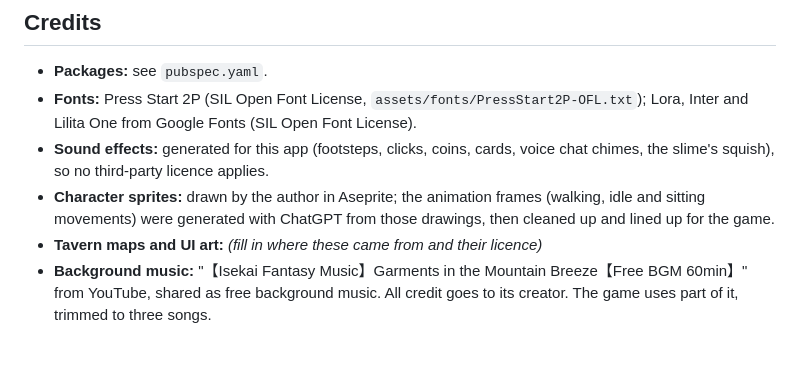
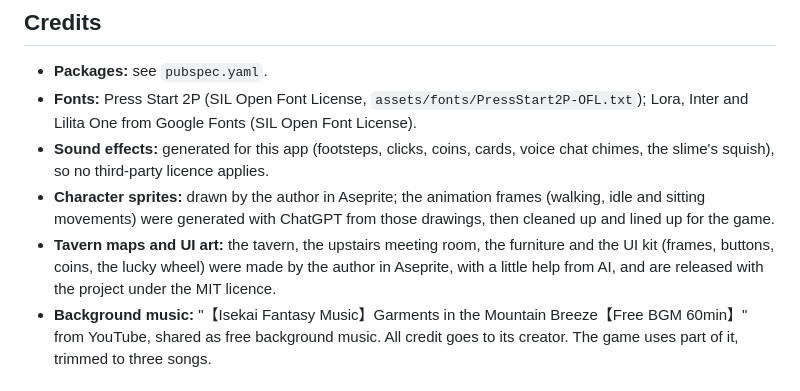
Before and after one commit to Aistwobig/Cybernie, a Markdown page: README.md, the part around the change. Rendered like a GitHub page; blank space fills up the shorter version.

Commit message:
Credit the maps and UI art (Aseprite, with a little help from AI)

```diff
--- a/README.md
+++ b/README.md
@@ -248,8 +248,10 @@ phone browsers.
 - **Character sprites:** drawn by the author in Aseprite; the animation
   frames (walking, idle and sitting movements) were generated with ChatGPT
   from those drawings, then cleaned up and lined up for the game.
-- **Tavern maps and UI art:** _(fill in where these came from and their
-  licence)_
+- **Tavern maps and UI art:** the tavern, the upstairs meeting room, the
+  furniture and the UI kit (frames, buttons, coins, the lucky wheel) were made
+  by the author in Aseprite, with a little help from AI, and are released with
+  the project under the MIT licence.
 - **Background music:** "【Isekai Fantasy Music】Garments in the Mountain
   Breeze【Free BGM 60min】" from YouTube, shared as free background music.
   All credit goes to its creator. The game uses part of it, trimmed to three
```
Also changed, not shown: AI-USAGE.md (+2 -1 lines).
